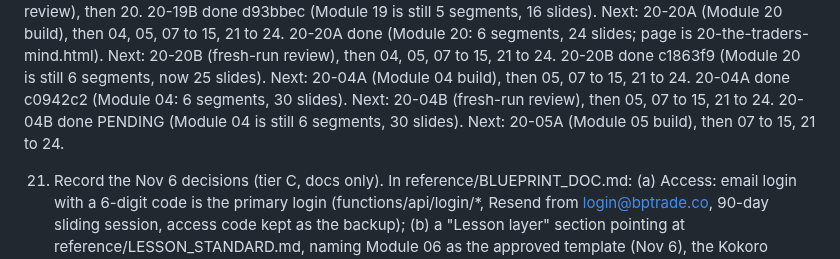
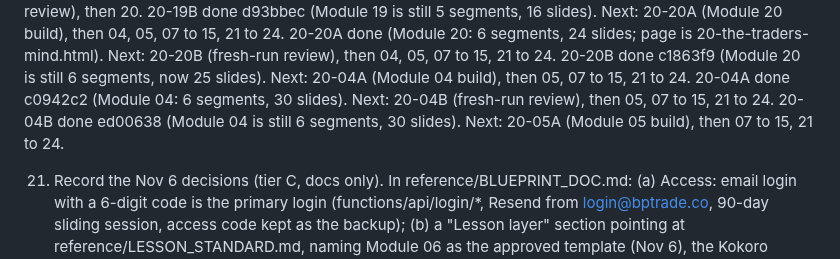
Before and after one commit to turners1987-code/The-Blueprint, a Markdown page: reference/BACKLOG.md, the part around the change. GitHub-like rendering.

Commit message:
BACKLOG: 20-04B progress line
Co-Authored-By: Claude Fable 5.1 <noreply@anthropic.com>
Claude-Session: https://claude.ai/code/session_012WJeW3Zk2Go6yTF9nBL67y

```diff
--- a/reference/BACKLOG.md
+++ b/reference/BACKLOG.md
@@ -64,7 +64,7 @@ In order. Items marked (local) need files on the G: drive and run locally, not i
    20-20A done (Module 20: 6 segments, 24 slides; page is 20-the-traders-mind.html). Next: 20-20B (fresh-run review), then 04, 05, 07 to 15, 21 to 24.
    20-20B done c1863f9 (Module 20 is still 6 segments, now 25 slides). Next: 20-04A (Module 04 build), then 05, 07 to 15, 21 to 24.
    20-04A done c0942c2 (Module 04: 6 segments, 30 slides). Next: 20-04B (fresh-run review), then 05, 07 to 15, 21 to 24.
-   20-04B done PENDING (Module 04 is still 6 segments, 30 slides). Next: 20-05A (Module 05 build), then 07 to 15, 21 to 24.
+   20-04B done ed00638 (Module 04 is still 6 segments, 30 slides). Next: 20-05A (Module 05 build), then 07 to 15, 21 to 24.
 
 21. Record the Nov 6 decisions (tier C, docs only). In reference/BLUEPRINT_DOC.md: (a) Access: email login with a 6-digit code is the primary login (functions/api/login/*, Resend from login@bptrade.co, 90-day sliding session, access code kept as the backup); (b) a "Lesson layer" section pointing at reference/LESSON_STANDARD.md, naming Module 06 as the approved template (Nov 6), the Kokoro bf_emma voice, the two-stem music slider, the soundtrack rule (POOL/ENDING in scripts/render-narration.py, music files never in the repo), the slide kit, synth-bars, and that audio renders are a local batch; (c) module status: all 25 published, lesson layer rolling out per BACKLOG item 20. In reference/DECISIONS.md add dated lines for: email login replaces code-per-device; one soundtrack per module plus an ending track; spoken times written as said; one joke per video that reads on paper; organic synthetic bars only. Keep every existing line. npm test green.
 
```
